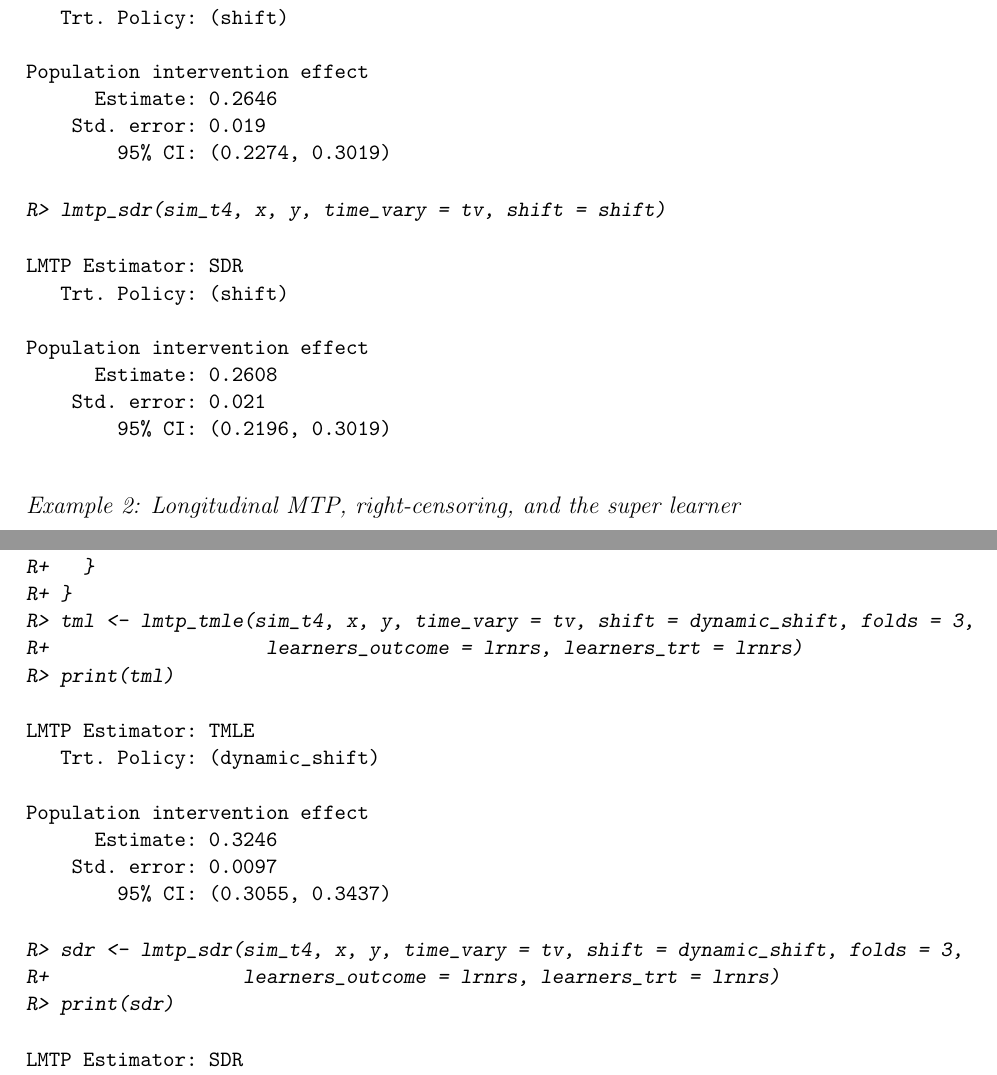
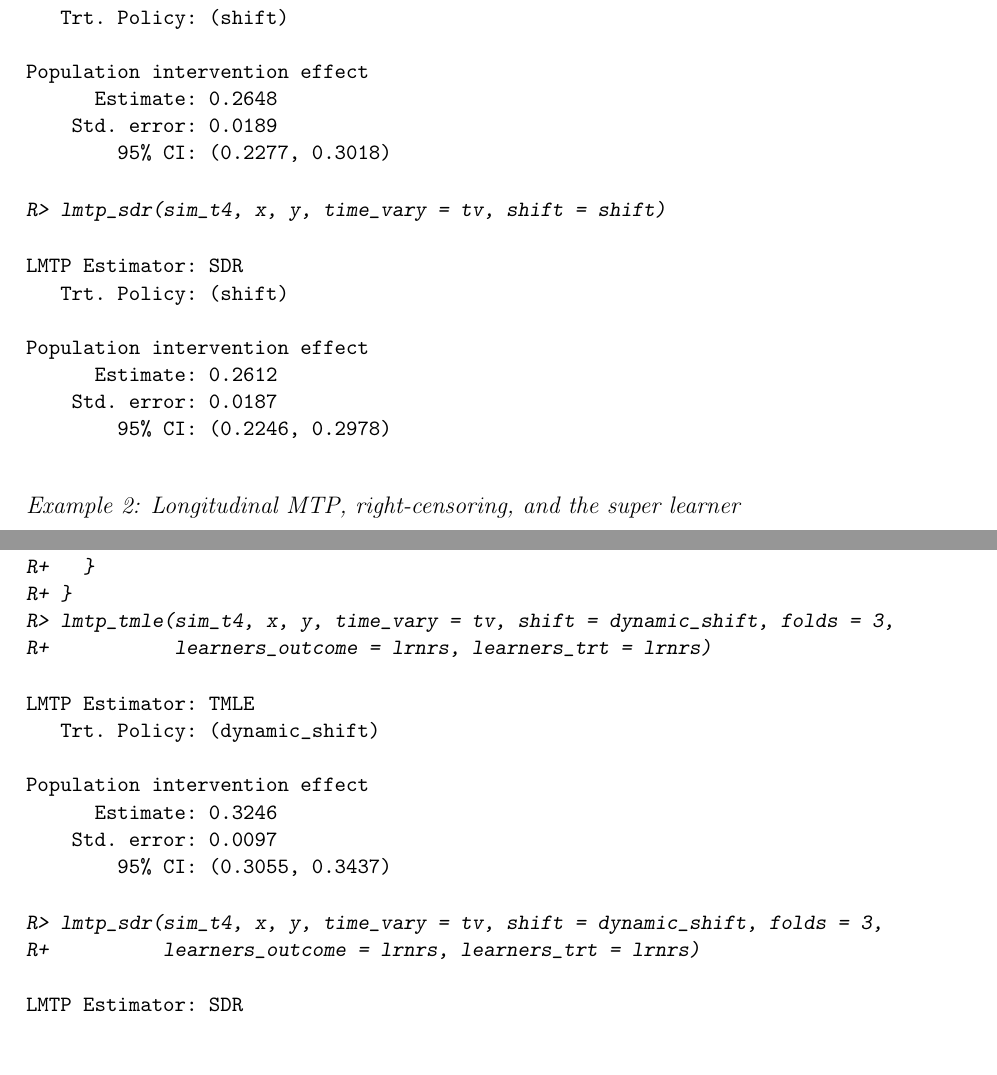
Before and after one commit to nt-williams/lmtp-jss, a LaTeX document (lmtp/lmtp.tex): two parts of pages 10 and 13 of 20, joined at a grey line, cut so that both start at the same text, the shorter picture padded with empty space. Compiled offline with pdfLaTeX.

Commit message:
replication file

```diff
--- a/lmtp/lmtp.tex
+++ b/lmtp/lmtp.tex
@@ -646,9 +646,9 @@ LMTP Estimator: TMLE
    Trt. Policy: (shift)
 
 Population intervention effect
-      Estimate: 0.2646
-    Std. error: 0.019
-        95% CI: (0.2274, 0.3019)
+      Estimate: 0.2648
+    Std. error: 0.0189
+        95% CI: (0.2277, 0.3018)
 \end{CodeOutput}
 
 \begin{CodeInput}
@@ -660,9 +660,9 @@ LMTP Estimator: SDR
    Trt. Policy: (shift)
 
 Population intervention effect
-      Estimate: 0.2608
-    Std. error: 0.021
-        95% CI: (0.2196, 0.3019)
+      Estimate: 0.2612
+    Std. error: 0.0187
+        95% CI: (0.2246, 0.2978)
 \end{CodeOutput}
 
 \end{CodeChunk}
@@ -854,9 +854,8 @@ R+            shift(data, trt),
 R+            data[[trt]])
 R+   }
 R+ }
-R> tml <- lmtp_tmle(sim_t4, x, y, time_vary = tv, shift = dynamic_shift, folds = 3,
-R+                   learners_outcome = lrnrs, learners_trt = lrnrs)
-R> print(tml)
+R> lmtp_tmle(sim_t4, x, y, time_vary = tv, shift = dynamic_shift, folds = 3,
+R+           learners_outcome = lrnrs, learners_trt = lrnrs)
 \end{CodeInput}
 
 \begin{CodeOutput}
@@ -870,9 +869,8 @@ Population intervention effect
 \end{CodeOutput}
 
 \begin{CodeInput}
-R> sdr <- lmtp_sdr(sim_t4, x, y, time_vary = tv, shift = dynamic_shift, folds = 3,
-R+                 learners_outcome = lrnrs, learners_trt = lrnrs)
-R> print(sdr)
+R> lmtp_sdr(sim_t4, x, y, time_vary = tv, shift = dynamic_shift, folds = 3,
+R+          learners_outcome = lrnrs, learners_trt = lrnrs)
 \end{CodeInput}
 
 \begin{CodeOutput}
```
Also changed, not shown: lmtp/lmtp.pdf, lmtp/lmtp.tex (22 more changed lines), 1 other file.
